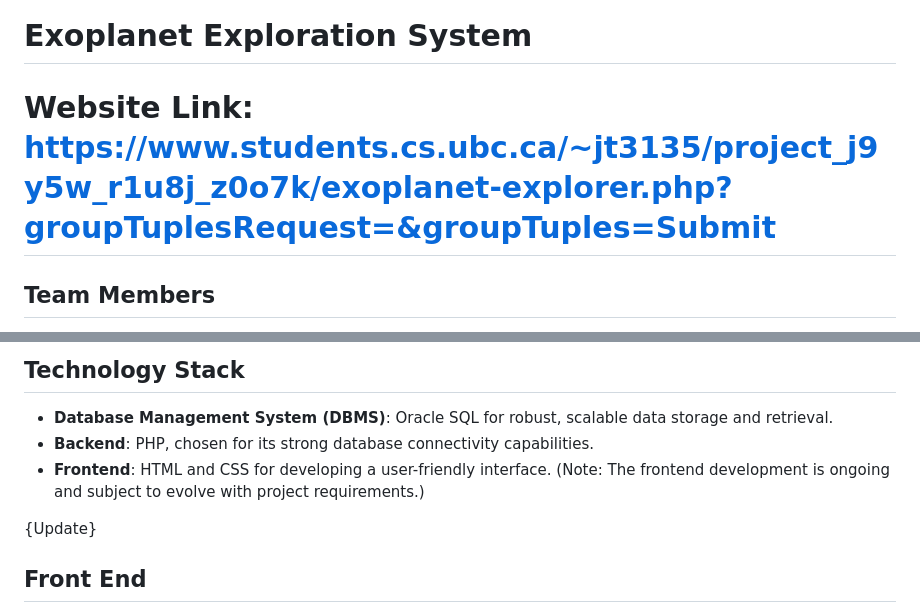
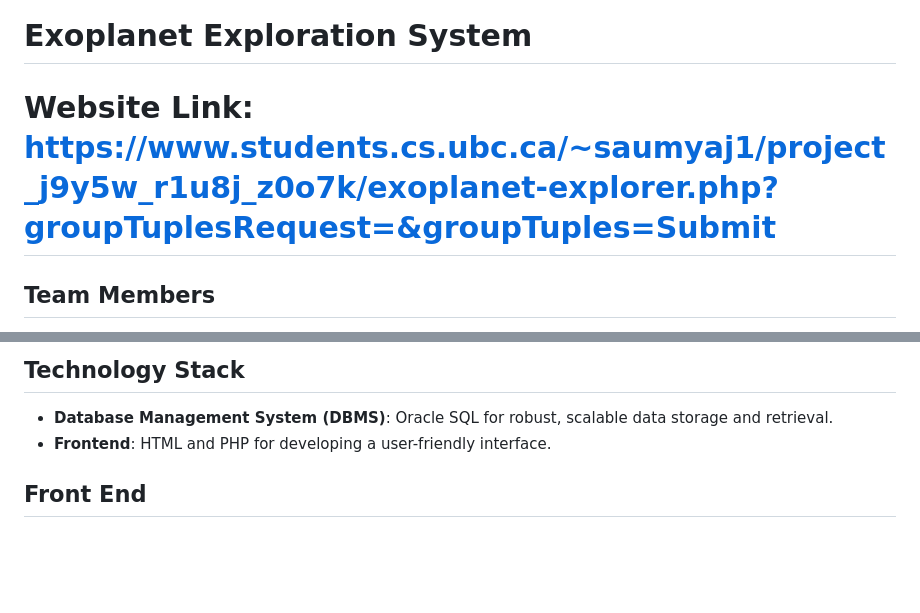
Before and after one commit to jaiveer67/Exoplanet-Explorer-System, a Markdown page: README.md, 2 parts joined by grey strips. GitHub-like rendering; blank space fills up the shorter version.

```diff
--- a/README.md
+++ b/README.md
@@ -1,6 +1,6 @@
 # Exoplanet Exploration System
 
-# Website Link: https://www.students.cs.ubc.ca/~jt3135/project_j9y5w_r1u8j_z0o7k/exoplanet-explorer.php?groupTuplesRequest=&groupTuples=Submit
+# Website Link: https://www.students.cs.ubc.ca/~saumyaj1/project_j9y5w_r1u8j_z0o7k/exoplanet-explorer.php?groupTuplesRequest=&groupTuples=Submit
 
 ## Team Members
 
@@ -48,10 +48,8 @@ Researchers, astronomers, and enthusiasts will be able to:
 ## Technology Stack
 
 - **Database Management System (DBMS)**: Oracle SQL for robust, scalable data storage and retrieval.
-- **Backend**: PHP, chosen for its strong database connectivity capabilities.
-- **Frontend**: HTML and CSS for developing a user-friendly interface. (Note: The frontend development is ongoing and subject to evolve with project requirements.)
+- **Frontend**: HTML and PHP for developing a user-friendly interface.
 
-{Update}
 
 ## Front End
 The interface utilizes PHP and Oracle to offer a seamless user experience, enabling users to interact with tables, view newly added exoplanet examples, remove space agencies, modify researcher details, and access various insightful outcomes—all without the need to input any SQL code directly. This responsive website bridges the gap between back-end and front-end operations, ensuring that relevant information is refreshed with each action while delivering immediate feedback on successful transactions and new entries.
```
